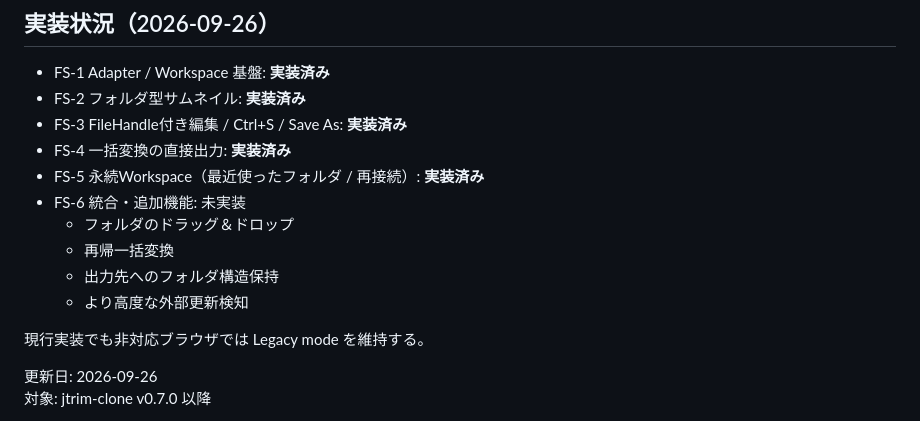
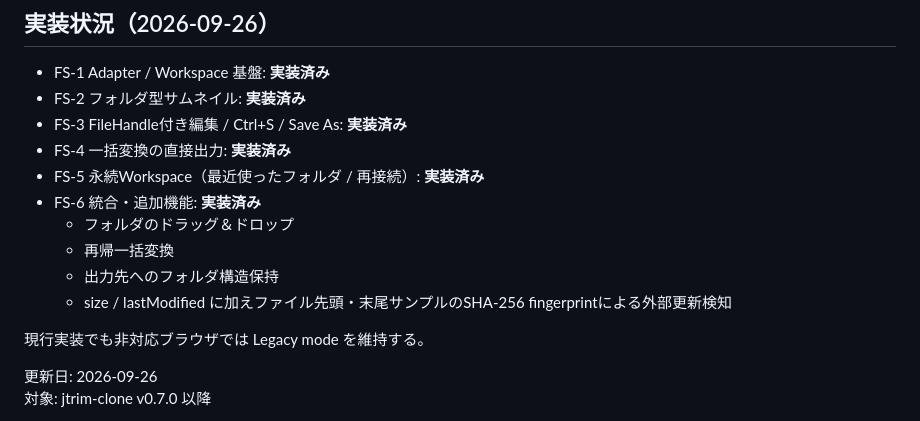
Before and after one commit to rhodanus2179/jtrim-clone, a Markdown page: docs/file-system-access-design.md, the part around the change. Drawn GitHub-style.

Commit message:
docs: mark FS-6 implemented

```diff
--- a/docs/file-system-access-design.md
+++ b/docs/file-system-access-design.md
@@ -7,11 +7,11 @@
 - FS-3 FileHandle付き編集 / Ctrl+S / Save As: **実装済み**
 - FS-4 一括変換の直接出力: **実装済み**
 - FS-5 永続Workspace（最近使ったフォルダ / 再接続）: **実装済み**
-- FS-6 統合・追加機能: 未実装
+- FS-6 統合・追加機能: **実装済み**
   - フォルダのドラッグ＆ドロップ
   - 再帰一括変換
   - 出力先へのフォルダ構造保持
-  - より高度な外部更新検知
+  - size / lastModified に加えファイル先頭・末尾サンプルのSHA-256 fingerprintによる外部更新検知
 
 現行実装でも非対応ブラウザでは Legacy mode を維持する。
 
```
